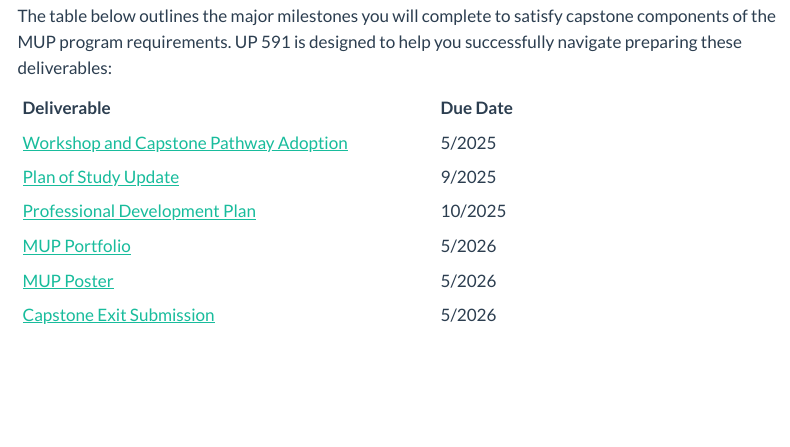
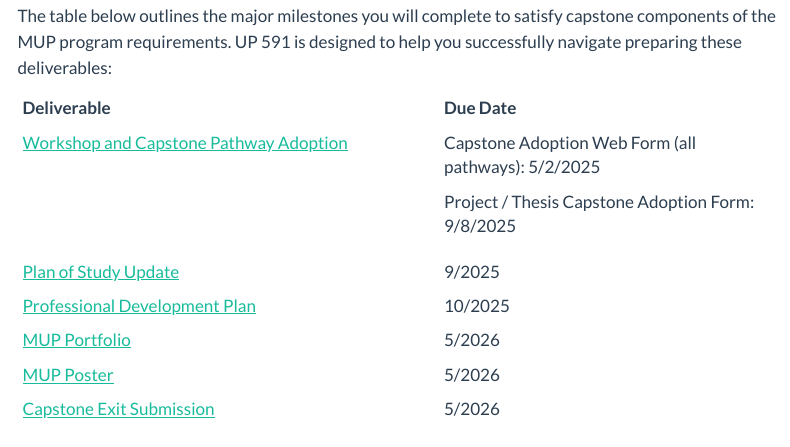
Before and after one commit to agreen4/UP591_F25S26_Website, a Quarto document (milestones/milestones.qmd): the page in a window 1100 px wide, from 130 px down. Rendered offline with R 4.5, knitr and Pandoc in place of Quarto, with nearby package versions; menus at the side of the page are left out.

Commit message:
Update Schedule

```diff
--- a/milestones/milestones.qmd
+++ b/milestones/milestones.qmd
@@ -10,14 +10,22 @@ editor: source
 
 The table below outlines the major milestones you will complete to satisfy capstone components of the MUP program requirements. UP 591 is designed to help you successfully navigate preparing these deliverables:
 
-|  |  |  |
-|---------------------------------------|----------------|----------------|
-| **Deliverable** | **Due Date** |  |
-| [Workshop and Capstone Pathway Adoption](01_capstoneadoption.qmd) | 5/2025 |  |
-| [Plan of Study Update](02_planofstudy.qmd) | 9/2025 |  |
-| [Professional Development Plan](03_developmentplan.qmd) | 10/2025 |  |
-| [MUP Portfolio](04_portfolio.qmd) | 5/2026 |  |
-| [MUP Poster](05_poster.qmd) | 5/2026 |  |
-| [Capstone Exit Submission](06_capstoneexit.qmd) | 5/2026 |  |
++-------------------------------------------------------------------+-----------------------------------------------------+
+| **Deliverable**                                                   | **Due Date**                                        |
++-------------------------------------------------------------------+-----------------------------------------------------+
+| [Workshop and Capstone Pathway Adoption](01_capstoneadoption.qmd) | Capstone Adoption Web Form (all pathways): 5/2/2025 |
+|                                                                   |                                                     |
+|                                                                   | Project / Thesis Capstone Adoption Form: 9/8/2025   |
++-------------------------------------------------------------------+-----------------------------------------------------+
+| [Plan of Study Update](02_planofstudy.qmd)                        | 9/2025                                              |
++-------------------------------------------------------------------+-----------------------------------------------------+
+| [Professional Development Plan](03_developmentplan.qmd)           | 10/2025                                             |
++-------------------------------------------------------------------+-----------------------------------------------------+
+| [MUP Portfolio](04_portfolio.qmd)                                 | 5/2026                                              |
++-------------------------------------------------------------------+-----------------------------------------------------+
+| [MUP Poster](05_poster.qmd)                                       | 5/2026                                              |
++-------------------------------------------------------------------+-----------------------------------------------------+
+| [Capstone Exit Submission](06_capstoneexit.qmd)                   | 5/2026                                              |
++-------------------------------------------------------------------+-----------------------------------------------------+
 
 It is important to review the details of each of these milestones, particularly since some have both draft and final components with separate deliverable dates. You will also find submission details and requirements for each milestone included with its description.
```
Also changed, not shown: schedule/03_Portfolio1.qmd (+1 -1 lines), 3 other files.
